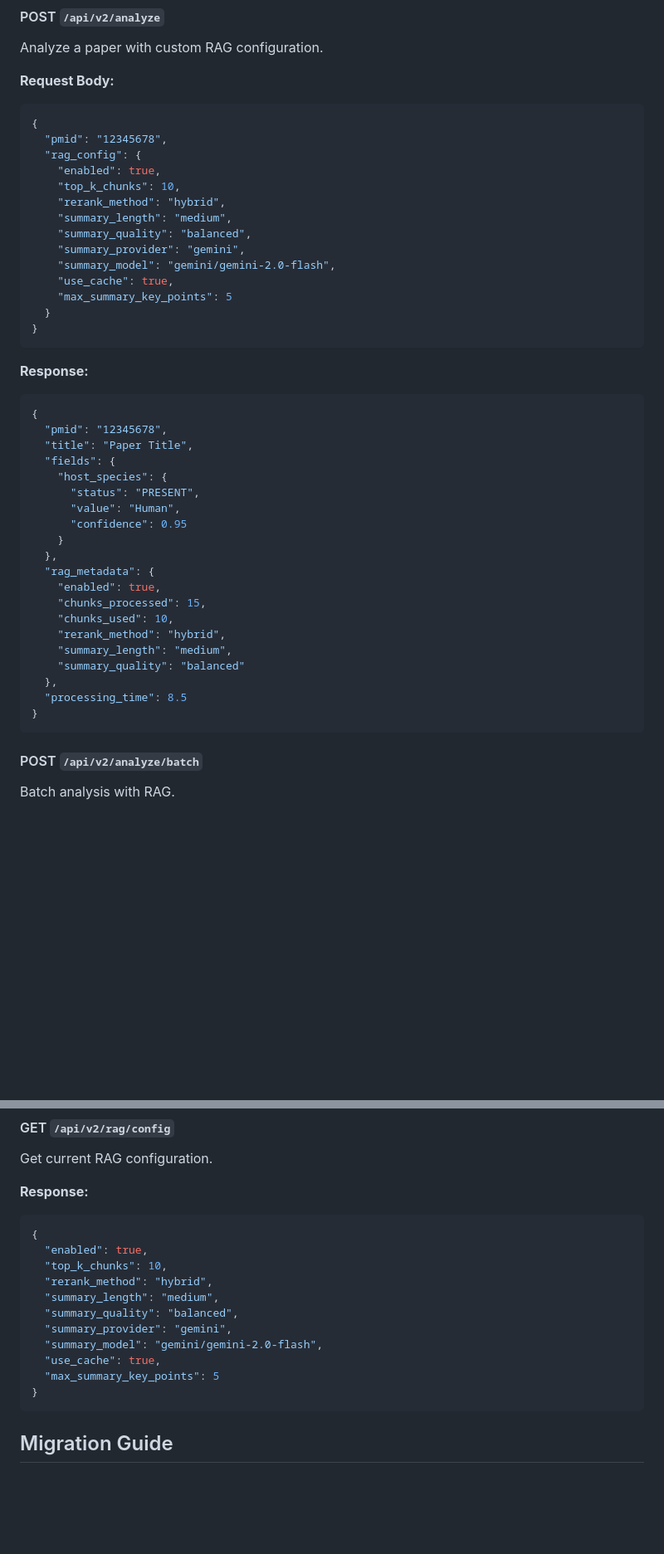
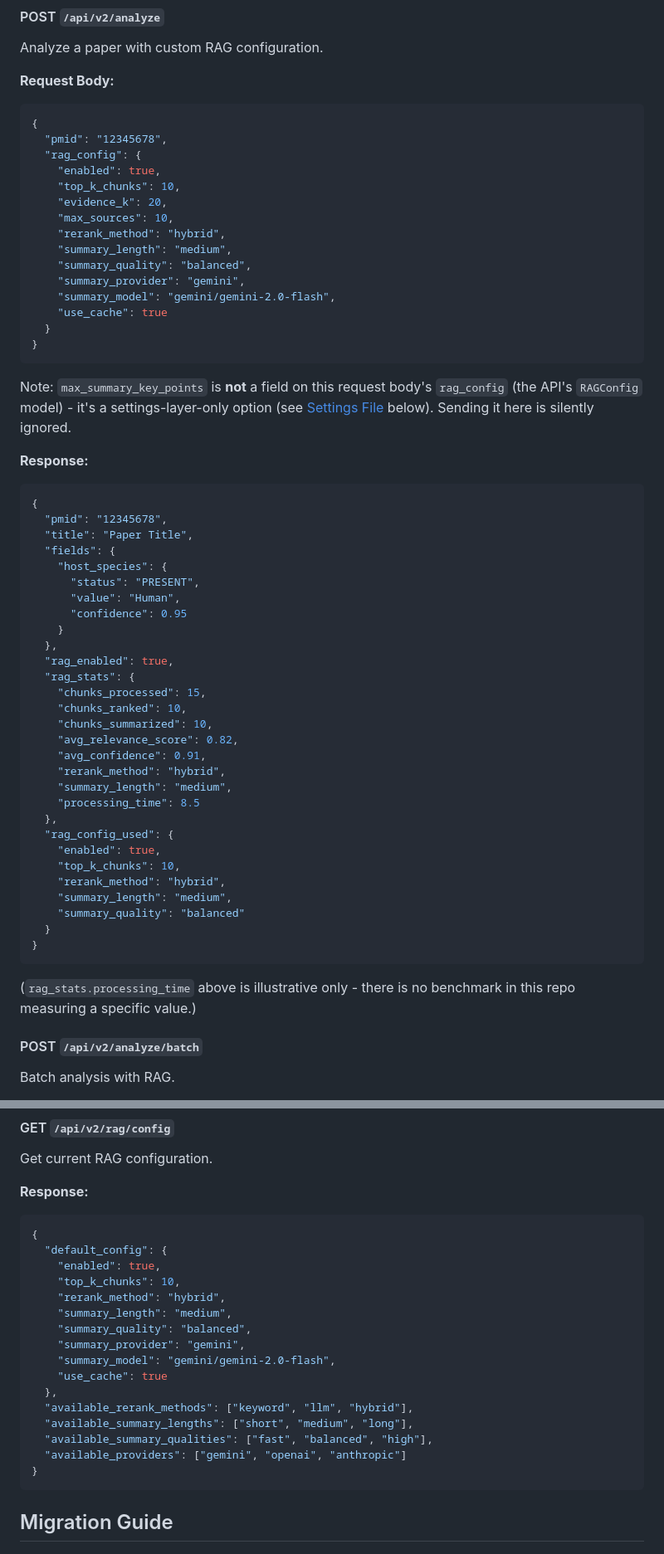
Before and after one commit to waldronlab/bioanalyzer-backend, a Markdown page: docs/RAG_GUIDE.md, 2 parts joined by grey strips. Shown at 83% size. GitHub-like rendering; blank space fills up the shorter version.

Commit message:
Fix RAG_GUIDE.md to match the real v2 API response/request shapes
Verified every JSON example against app/api/models/api_models.py:
- The v2 response field is rag_enabled/rag_stats/rag_config_used, not a
  rag_metadata object - fixed in both the API Reference response example
  and the Migration Guide's before/after comparison.
- max_summary_key_points doesn't exist on the API's RAGConfig model (only
  on the settings-layer config) - removed from all rag_config
  request/response JSON examples that go through the API, added a note
  clarifying it's settings-only. Left the genuinely-correct settings-file
  JSON example (which does use it) untouched.
- evidence_k/max_sources are real, supported RAGConfig fields and GET
  query params that the doc omitted entirely - added to the query
  parameter list and JSON examples.
- GET /api/v2/rag/config's response example was a flat RAGConfig-shaped
  object; the real response is RAGConfigResponse, nesting the config under
  default_config plus four available_* option lists - fixed to match.
- Added a one-line caveat on the illustrative processing_time value (8.5)
  since no benchmark script in this repo produces that or any other
  specific number.

````diff
--- a/docs/RAG_GUIDE.md
+++ b/docs/RAG_GUIDE.md
@@ -415,16 +418,22 @@ Analyze a paper with custom RAG configuration.
   "rag_config": {
     "enabled": true,
     "top_k_chunks": 10,
+    "evidence_k": 20,
+    "max_sources": 10,
     "rerank_method": "hybrid",
     "summary_length": "medium",
     "summary_quality": "balanced",
     "summary_provider": "gemini",
     "summary_model": "gemini/gemini-2.0-flash",
-    "use_cache": true,
-    "max_summary_key_points": 5
+    "use_cache": true
   }
 }
 ```
+
+Note: `max_summary_key_points` is **not** a field on this request body's
+`rag_config` (the API's `RAGConfig` model) - it's a settings-layer-only
+option (see [Settings File](#settings-file) below). Sending it here is
+silently ignored.
 
 **Response:**
 ```json
@@ -438,17 +447,29 @@ Analyze a paper with custom RAG configuration.
       "confidence": 0.95
     }
   },
-  "rag_metadata": {
+  "rag_enabled": true,
+  "rag_stats": {
+    "chunks_processed": 15,
+    "chunks_ranked": 10,
+    "chunks_summarized": 10,
+    "avg_relevance_score": 0.82,
+    "avg_confidence": 0.91,
+    "rerank_method": "hybrid",
+    "summary_length": "medium",
+    "processing_time": 8.5
+  },
+  "rag_config_used": {
     "enabled": true,
-    "chunks_processed": 15,
-    "chunks_used": 10,
+    "top_k_chunks": 10,
     "rerank_method": "hybrid",
     "summary_length": "medium",
     "summary_quality": "balanced"
-  },
-  "processing_time": 8.5
+  }
 }
 ```
+
+(`rag_stats.processing_time` above is illustrative only - there is no
+benchmark in this repo measuring a specific value.)
 
 #### POST `/api/v2/analyze/batch`
 
@@ -472,15 +493,20 @@ Get current RAG configuration.
 **Response:**
 ```json
 {
-  "enabled": true,
-  "top_k_chunks": 10,
-  "rerank_method": "hybrid",
-  "summary_length": "medium",
-  "summary_quality": "balanced",
-  "summary_provider": "gemini",
-  "summary_model": "gemini/gemini-2.0-flash",
-  "use_cache": true,
-  "max_summary_key_points": 5
+  "default_config": {
+    "enabled": true,
+    "top_k_chunks": 10,
+    "rerank_method": "hybrid",
+    "summary_length": "medium",
+    "summary_quality": "balanced",
+    "summary_provider": "gemini",
+    "summary_model": "gemini/gemini-2.0-flash",
+    "use_cache": true
+  },
+  "available_rerank_methods": ["keyword", "llm", "hybrid"],
+  "available_summary_lengths": ["short", "medium", "long"],
+  "available_summary_qualities": ["fast", "balanced", "high"],
+  "available_providers": ["gemini", "openai", "anthropic"]
 }
 ```
 
````
Also changed, not shown: other parts of docs/RAG_GUIDE.md (+9 -5 lines).
